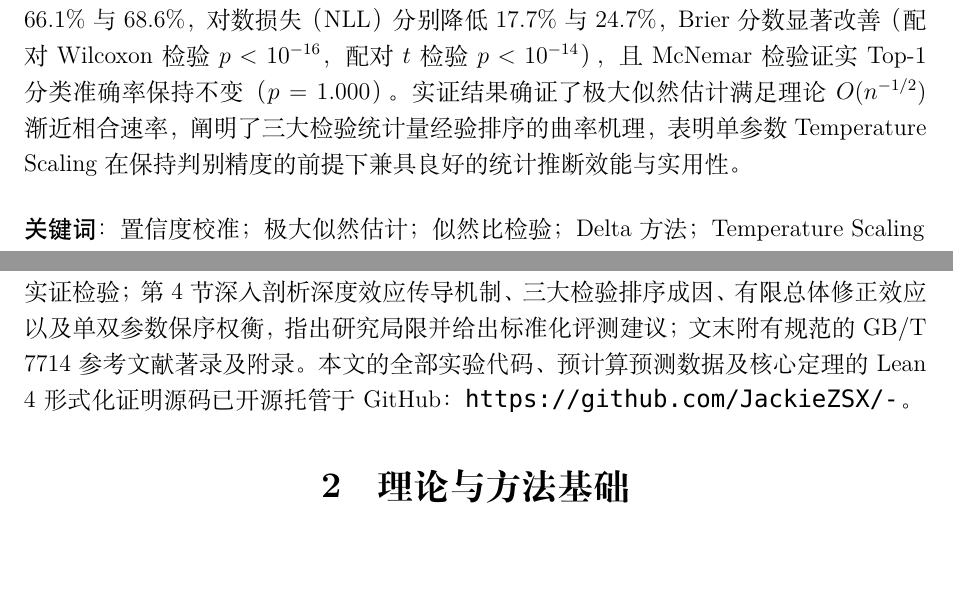
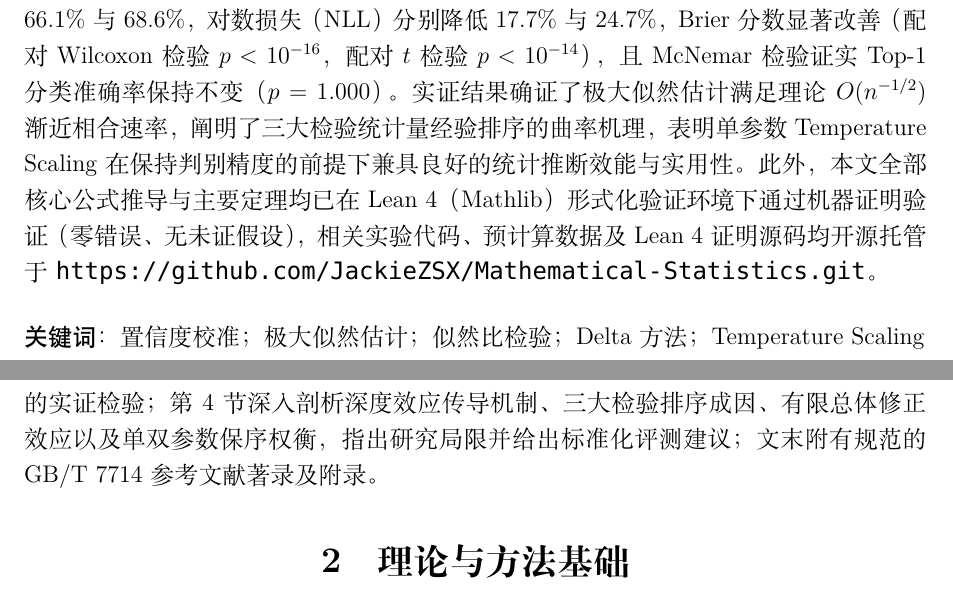
Before and after one commit to JackieZSX/Mathematical-Statistics, a LaTeX document (paper/main.tex, which reads paper/sec-abstract.tex, paper/sec-intro.tex): two parts of pages 2 and 8 of 39, joined at a grey line, cut so that both start at the same text, the shorter picture padded with empty space. Compiled offline with XeLaTeX; a missing font is replaced by an installed copy or a similar font.

Commit message:
docs: move GitHub URL and Lean 4 verification statement to abstract

```diff
--- a/paper/sec-abstract.tex
+++ b/paper/sec-abstract.tex
@@ -8,6 +8,6 @@
 \end{center}
 \vspace{0.5em}
 
-现代深度分类神经网络在医疗诊断与自动驾驶等高风险决策场景中广泛应用，然而其预测概率普遍存在严重的「过度自信」现象，导致模型输出的高置信度无法真实反映预测正确的实际概率，削弱了决策系统的统计可靠性。为对这一概率失配问题进行严密的数理统计推断，本文将多分类 Softmax 后处理校准方法 Temperature Scaling 形式化纳入广义线性模型与极大似然估计（MLE）框架，旨在检验深度网络是否存在统计显著的校准偏差并构建完整的推断与检验体系。在理论层面，本文推导了逆温度参数 $\beta = 1/T$ 的对数似然函数、解析 Score 函数与观测 Fisher 信息量，通过条件方差非负性证明了似然函数的严格凹性与参数解的全局唯一性，并采用带回溯线搜索的阻尼 Newton--Raphson 迭代法进行数值求解；进一步借助一阶 Delta 方法推导了温度估计 $\hat T$ 的渐近方差并构造渐近置信区间，辅以非参数 Bootstrap 进行有限样本精度对照；构建了针对无需校准原假设 $H_0: T=1$ 的 Wald、Score 与似然比（LRT）三大渐近检验，并引入双参数 Platt Scaling 作为对照模型。在实证层面，基于 CIFAR-10 官方测试集（$N=10{,}000$ 样本，按 $2{,}000:8{,}000$ 分层划分为校准集与独立评估集，随机种子固定为 20261111），ResNet-20 与 ResNet-56 的温度估计分别为 $\hat T = 1.6245$（95\% Delta CI $[1.5147, 1.7343]$）与 $\hat T = 1.6904$（$[1.5884, 1.7925]$）；三大检验统计量均在 $p < 10^{-16}$ 显著性水平下拒绝原假设；在独立评估集上，两模型的期望校准误差（ECE）分别下降 $66.1\%$ 与 $68.6\%$，对数损失（NLL）分别降低 $17.7\%$ 与 $24.7\%$，Brier 分数显著改善（配对 Wilcoxon 检验 $p < 10^{-16}$，配对 $t$ 检验 $p < 10^{-14}$），且 McNemar 检验证实 Top-1 分类准确率保持不变（$p = 1.000$）。实证结果确证了极大似然估计满足理论 $O(n^{-1/2})$ 渐近相合速率，阐明了三大检验统计量经验排序的曲率机理，表明单参数 Temperature Scaling 在保持判别精度的前提下兼具良好的统计推断效能与实用性。
+现代深度分类神经网络在医疗诊断与自动驾驶等高风险决策场景中广泛应用，然而其预测概率普遍存在严重的「过度自信」现象，导致模型输出的高置信度无法真实反映预测正确的实际概率，削弱了决策系统的统计可靠性。为对这一概率失配问题进行严密的数理统计推断，本文将多分类 Softmax 后处理校准方法 Temperature Scaling 形式化纳入广义线性模型与极大似然估计（MLE）框架，旨在检验深度网络是否存在统计显著的校准偏差并构建完整的推断与检验体系。在理论层面，本文推导了逆温度参数 $\beta = 1/T$ 的对数似然函数、解析 Score 函数与观测 Fisher 信息量，通过条件方差非负性证明了似然函数的严格凹性与参数解的全局唯一性，并采用带回溯线搜索的阻尼 Newton--Raphson 迭代法进行数值求解；进一步借助一阶 Delta 方法推导了温度估计 $\hat T$ 的渐近方差并构造渐近置信区间，辅以非参数 Bootstrap 进行有限样本精度对照；构建了针对无需校准原假设 $H_0: T=1$ 的 Wald、Score 与似然比（LRT）三大渐近检验，并引入双参数 Platt Scaling 作为对照模型。在实证层面，基于 CIFAR-10 官方测试集（$N=10{,}000$ 样本，按 $2{,}000:8{,}000$ 分层划分为校准集与独立评估集，随机种子固定为 20261111），ResNet-20 与 ResNet-56 的温度估计分别为 $\hat T = 1.6245$（95\% Delta CI $[1.5147, 1.7343]$）与 $\hat T = 1.6904$（$[1.5884, 1.7925]$）；三大检验统计量均在 $p < 10^{-16}$ 显著性水平下拒绝原假设；在独立评估集上，两模型的期望校准误差（ECE）分别下降 $66.1\%$ 与 $68.6\%$，对数损失（NLL）分别降低 $17.7\%$ 与 $24.7\%$，Brier 分数显著改善（配对 Wilcoxon 检验 $p < 10^{-16}$，配对 $t$ 检验 $p < 10^{-14}$），且 McNemar 检验证实 Top-1 分类准确率保持不变（$p = 1.000$）。实证结果确证了极大似然估计满足理论 $O(n^{-1/2})$ 渐近相合速率，阐明了三大检验统计量经验排序的曲率机理，表明单参数 Temperature Scaling 在保持判别精度的前提下兼具良好的统计推断效能与实用性。此外，本文全部核心公式推导与主要定理均已在 Lean 4（Mathlib）形式化验证环境下通过机器证明验证（零错误、无未证假设），相关实验代码、预计算数据及 Lean 4 证明源码均开源托管于 \url{https://github.com/JackieZSX/Mathematical-Statistics.git}。
 
 \keywords{置信度校准；极大似然估计；似然比检验；Delta 方法；Temperature Scaling}
--- a/paper/sec-intro.tex
+++ b/paper/sec-intro.tex
@@ -59,4 +59,4 @@
 第~\ref{sec:theory} 节建立 Temperature Scaling 与 Platt Scaling 的统计模型设定，推导极大似然估计、Score 方程与二阶 Fisher 信息量，证明对数似然严格凹性，并构建 Delta 渐近推断与假设检验体系；
 第~\ref{sec:empirical} 节详细介绍无泄漏实验设计、预处理与描述统计，围绕图~\ref{fig:fig1_eda} 至图~\ref{fig:fig5_convergence} 展开探索性数据分析、参数推断、综合评估及渐近理论的实证检验；
 第~\ref{sec:discussion} 节深入剖析深度效应传导机制、三大检验排序成因、有限总体修正效应以及单双参数保序权衡，指出研究局限并给出标准化评测建议；
-文末附有规范的 GB/T 7714 参考文献著录及附录。本文的全部实验代码、预计算预测数据及核心定理的 Lean 4 形式化证明源码已开源托管于 GitHub：\url{https://github.com/JackieZSX/-}。
+文末附有规范的 GB/T 7714 参考文献著录及附录。
```
Also changed, not shown: paper/main.pdf.
